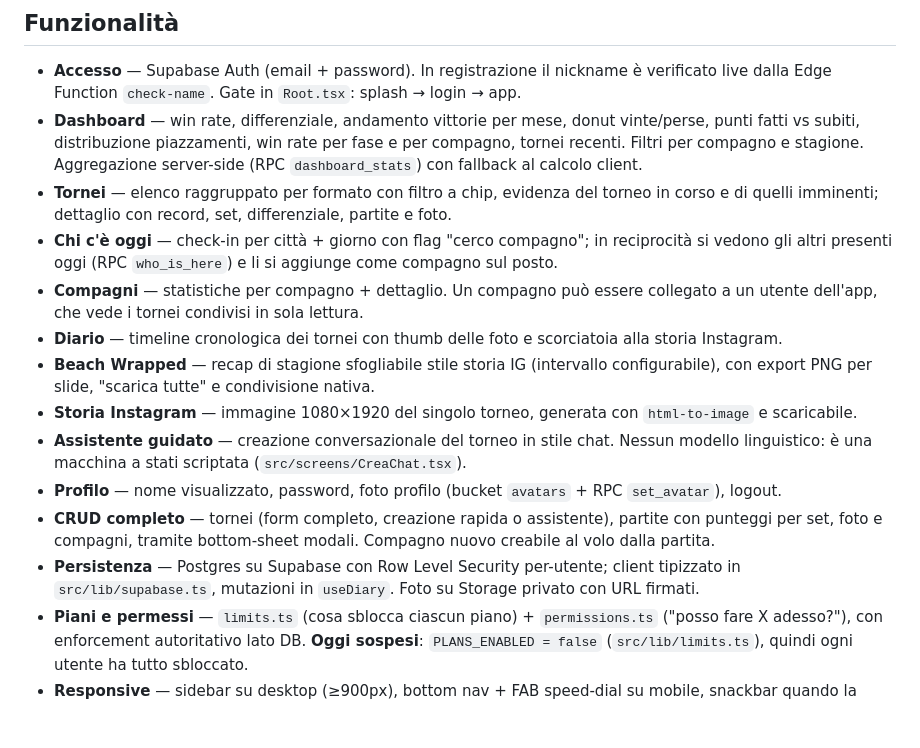
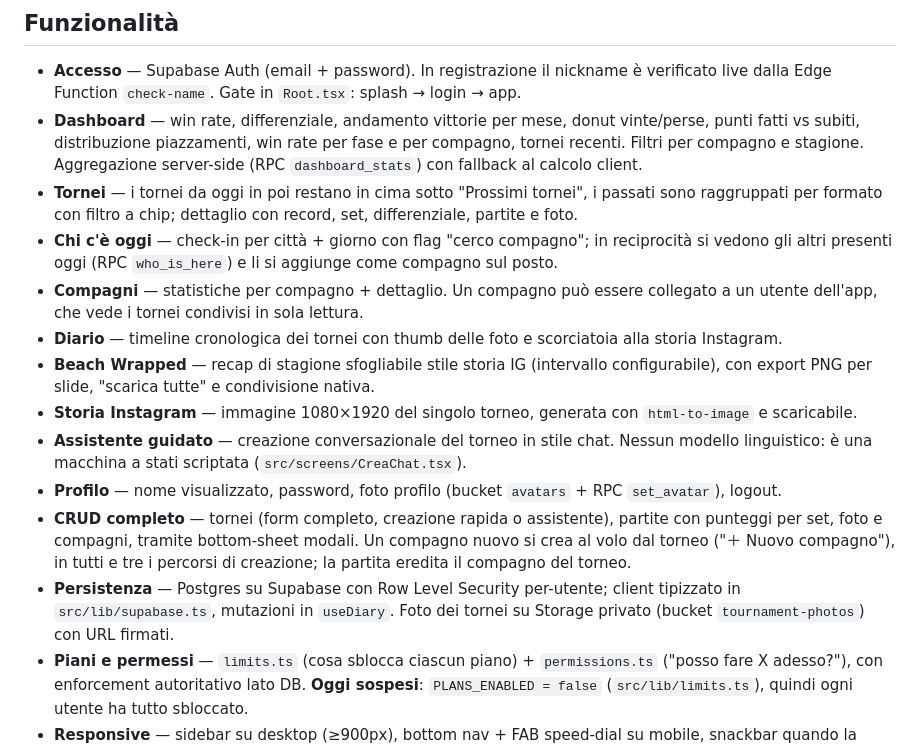
Before and after one commit to cristianScaratti00/BeachVolleyDiary, a Markdown page: README.md, the part around the change. Drawn GitHub-style; blank space fills up the shorter version.

Commit message:
Correggi tre affermazioni del README smentite dal codice
Passata di verifica sul README riscritto: path, schermate, comandi npm e
sezione Design tokens erano già a posto, tre bullet di Funzionalità no.

- Tornei: non esiste nessuna "evidenza del torneo in corso".
  `deriveTorneiSections` separa solo i tornei con `date >= oggi` (sezione
  "Prossimi tornei") dai passati, raggruppati per formato. "In corso" è un
  valore di `placement`, che finisce nel badge come ogni altro piazzamento —
  non un risalto nella lista.
- CRUD: il compagno nuovo non si crea dalla partita. L'opzione
  "＋ Nuovo compagno" sta nei form del torneo (TorneoModal, QuickTorneoModal,
  CreaChat); `PartitaModal` dice esplicitamente "Il compagno è quello del
  torneo".
- Persistenza: "Foto su Storage privato" era ambiguo ora che il bullet Profilo
  cita il bucket `avatars`, che invece è pubblico (`getPublicUrl`). Solo
  `tournament-photos` è privato (`public = false` nella migration) con URL
  firmati.

Co-Authored-By: Claude Opus 5 <noreply@anthropic.com>

```diff
--- a/README.md
+++ b/README.md
@@ -25,8 +25,8 @@ npm run preview   # anteprima della build
   punti fatti vs subiti, distribuzione piazzamenti, win rate per fase e per compagno,
   tornei recenti. Filtri per compagno e stagione. Aggregazione server-side
   (RPC `dashboard_stats`) con fallback al calcolo client.
-- **Tornei** — elenco raggruppato per formato con filtro a chip, evidenza del torneo in corso e
-  di quelli imminenti; dettaglio con record, set, differenziale, partite e foto.
+- **Tornei** — i tornei da oggi in poi restano in cima sotto "Prossimi tornei", i passati sono
+  raggruppati per formato con filtro a chip; dettaglio con record, set, differenziale, partite e foto.
 - **Chi c'è oggi** — check-in per città + giorno con flag "cerco compagno"; in reciprocità si
   vedono gli altri presenti oggi (RPC `who_is_here`) e li si aggiunge come compagno sul posto.
 - **Compagni** — statistiche per compagno + dettaglio. Un compagno può essere collegato a un
@@ -39,9 +39,12 @@ npm run preview   # anteprima della build
   linguistico: è una macchina a stati scriptata (`src/screens/CreaChat.tsx`).
 - **Profilo** — nome visualizzato, password, foto profilo (bucket `avatars` + RPC `set_avatar`), logout.
 - **CRUD completo** — tornei (form completo, creazione rapida o assistente), partite con punteggi
-  per set, foto e compagni, tramite bottom-sheet modali. Compagno nuovo creabile al volo dalla partita.
+  per set, foto e compagni, tramite bottom-sheet modali. Un compagno nuovo si crea al volo dal
+  torneo ("＋ Nuovo compagno"), in tutti e tre i percorsi di creazione; la partita eredita il
+  compagno del torneo.
 - **Persistenza** — Postgres su Supabase con Row Level Security per-utente; client tipizzato in
-  `src/lib/supabase.ts`, mutazioni in `useDiary`. Foto su Storage privato con URL firmati.
+  `src/lib/supabase.ts`, mutazioni in `useDiary`. Foto dei tornei su Storage privato
+  (bucket `tournament-photos`) con URL firmati.
 - **Piani e permessi** — `limits.ts` (cosa sblocca ciascun piano) + `permissions.ts` ("posso fare X
   adesso?"), con enforcement autoritativo lato DB. **Oggi sospesi**: `PLANS_ENABLED = false`
   (`src/lib/limits.ts`), quindi ogni utente ha tutto sbloccato.
```
